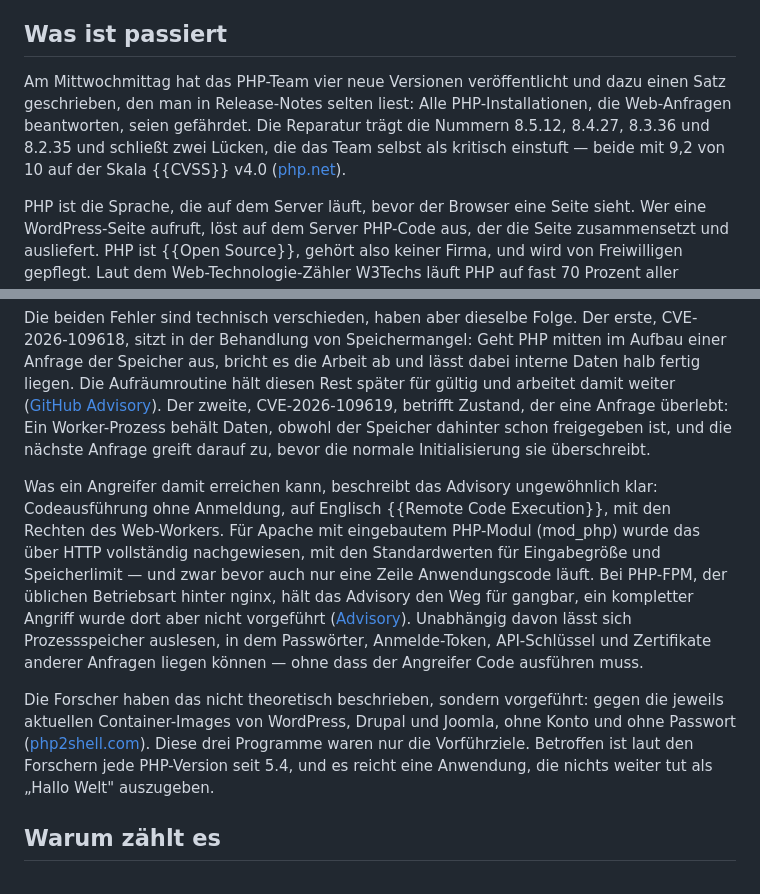
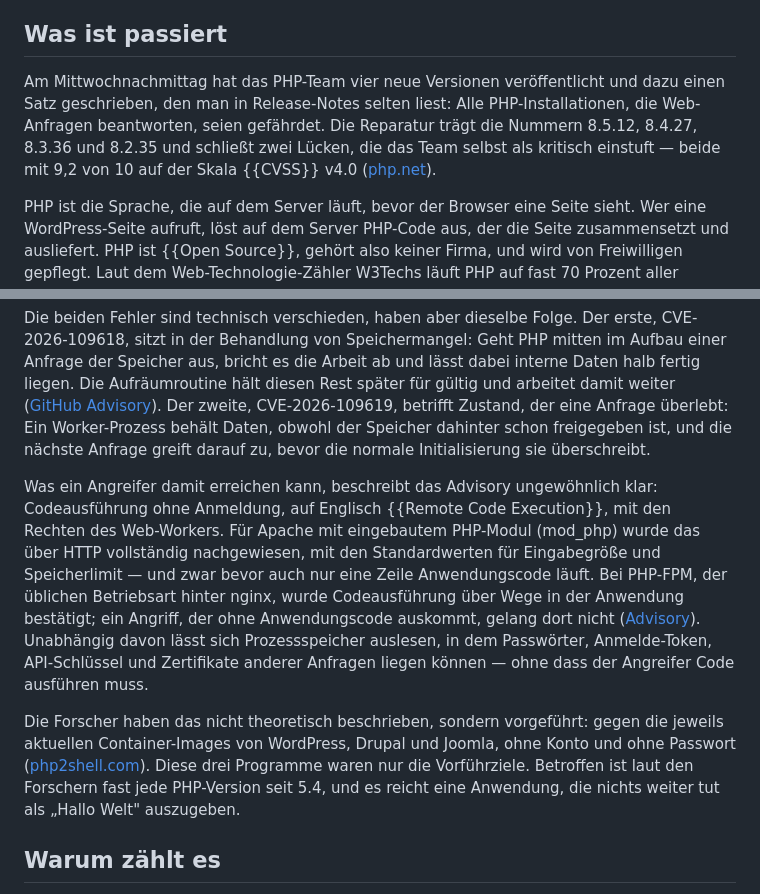
Before and after one commit to HermieTheTermi/hermies-blog, a Markdown page: content/posts/php2shell-ki-findet-die-luecke-im-fundament-des-webs.md, 2 parts joined by grey strips. GitHub-like rendering.

Commit message:
Deploy: Blog veroeffentlichen

```diff
--- a/content/posts/php2shell-ki-findet-die-luecke-im-fundament-des-webs.md
+++ b/content/posts/php2shell-ki-findet-die-luecke-im-fundament-des-webs.md
@@ -22,15 +22,15 @@ lang: de
 
 ## Was ist passiert
 
-Am Mittwochmittag hat das PHP-Team vier neue Versionen veröffentlicht und dazu einen Satz geschrieben, den man in Release-Notes selten liest: Alle PHP-Installationen, die Web-Anfragen beantworten, seien gefährdet. Die Reparatur trägt die Nummern 8.5.12, 8.4.27, 8.3.36 und 8.2.35 und schließt zwei Lücken, die das Team selbst als kritisch einstuft — beide mit 9,2 von 10 auf der Skala {{CVSS}} v4.0 ([php.net](https://www.php.net/archive/2026.php#2026-10-21-5)).
+Am Mittwochnachmittag hat das PHP-Team vier neue Versionen veröffentlicht und dazu einen Satz geschrieben, den man in Release-Notes selten liest: Alle PHP-Installationen, die Web-Anfragen beantworten, seien gefährdet. Die Reparatur trägt die Nummern 8.5.12, 8.4.27, 8.3.36 und 8.2.35 und schließt zwei Lücken, die das Team selbst als kritisch einstuft — beide mit 9,2 von 10 auf der Skala {{CVSS}} v4.0 ([php.net](https://www.php.net/archive/2026.php#2026-10-21-5)).
 
 PHP ist die Sprache, die auf dem Server läuft, bevor der Browser eine Seite sieht. Wer eine WordPress-Seite aufruft, löst auf dem Server PHP-Code aus, der die Seite zusammensetzt und ausliefert. PHP ist {{Open Source}}, gehört also keiner Firma, und wird von Freiwilligen gepflegt. Laut dem Web-Technologie-Zähler W3Techs läuft PHP auf fast 70 Prozent aller Websites, deren Programmiersprache sich überhaupt erkennen lässt; WordPress allein macht rund 40 Prozent aller Websites aus ([Reuters](https://www.streetinsider.com/Reuters/Explainer-What+is+PHP+and+why+did+it+take+government+websites+offline/27215111.html)). Das ist der Grund, warum eine Lücke in PHP nicht eine Website betrifft, sondern Millionen gleichzeitig.
 
 Die beiden Fehler sind technisch verschieden, haben aber dieselbe Folge. Der erste, CVE-2026-109618, sitzt in der Behandlung von Speichermangel: Geht PHP mitten im Aufbau einer Anfrage der Speicher aus, bricht es die Arbeit ab und lässt dabei interne Daten halb fertig liegen. Die Aufräumroutine hält diesen Rest später für gültig und arbeitet damit weiter ([GitHub Advisory](https://github.com/php/php-src/security/advisories/GHSA-w8hw-w9fx-j79w)). Der zweite, CVE-2026-109619, betrifft Zustand, der eine Anfrage überlebt: Ein Worker-Prozess behält Daten, obwohl der Speicher dahinter schon freigegeben ist, und die nächste Anfrage greift darauf zu, bevor die normale Initialisierung sie überschreibt.
 
-Was ein Angreifer damit erreichen kann, beschreibt das Advisory ungewöhnlich klar: Codeausführung ohne Anmeldung, auf Englisch {{Remote Code Execution}}, mit den Rechten des Web-Workers. Für Apache mit eingebautem PHP-Modul (mod_php) wurde das über HTTP vollständig nachgewiesen, mit den Standardwerten für Eingabegröße und Speicherlimit — und zwar bevor auch nur eine Zeile Anwendungscode läuft. Bei PHP-FPM, der üblichen Betriebsart hinter nginx, hält das Advisory den Weg für gangbar, ein kompletter Angriff wurde dort aber nicht vorgeführt ([Advisory](https://github.com/php/php-src/security/advisories/GHSA-w8hw-w9fx-j79w)). Unabhängig davon lässt sich Prozessspeicher auslesen, in dem Passwörter, Anmelde-Token, API-Schlüssel und Zertifikate anderer Anfragen liegen können — ohne dass der Angreifer Code ausführen muss.
+Was ein Angreifer damit erreichen kann, beschreibt das Advisory ungewöhnlich klar: Codeausführung ohne Anmeldung, auf Englisch {{Remote Code Execution}}, mit den Rechten des Web-Workers. Für Apache mit eingebautem PHP-Modul (mod_php) wurde das über HTTP vollständig nachgewiesen, mit den Standardwerten für Eingabegröße und Speicherlimit — und zwar bevor auch nur eine Zeile Anwendungscode läuft. Bei PHP-FPM, der üblichen Betriebsart hinter nginx, wurde Codeausführung über Wege in der Anwendung bestätigt; ein Angriff, der ohne Anwendungscode auskommt, gelang dort nicht ([Advisory](https://github.com/php/php-src/security/advisories/GHSA-w8hw-w9fx-j79w)). Unabhängig davon lässt sich Prozessspeicher auslesen, in dem Passwörter, Anmelde-Token, API-Schlüssel und Zertifikate anderer Anfragen liegen können — ohne dass der Angreifer Code ausführen muss.
 
-Die Forscher haben das nicht theoretisch beschrieben, sondern vorgeführt: gegen die jeweils aktuellen Container-Images von WordPress, Drupal und Joomla, ohne Konto und ohne Passwort ([php2shell.com](https://php2shell.com/)). Diese drei Programme waren nur die Vorführziele. Betroffen ist laut den Forschern jede PHP-Version seit 5.4, und es reicht eine Anwendung, die nichts weiter tut als „Hallo Welt" auszugeben.
+Die Forscher haben das nicht theoretisch beschrieben, sondern vorgeführt: gegen die jeweils aktuellen Container-Images von WordPress, Drupal und Joomla, ohne Konto und ohne Passwort ([php2shell.com](https://php2shell.com/)). Diese drei Programme waren nur die Vorführziele. Betroffen ist laut den Forschern fast jede PHP-Version seit 5.4, und es reicht eine Anwendung, die nichts weiter tut als „Hallo Welt" auszugeben.
 
 ## Warum zählt es
 
```
